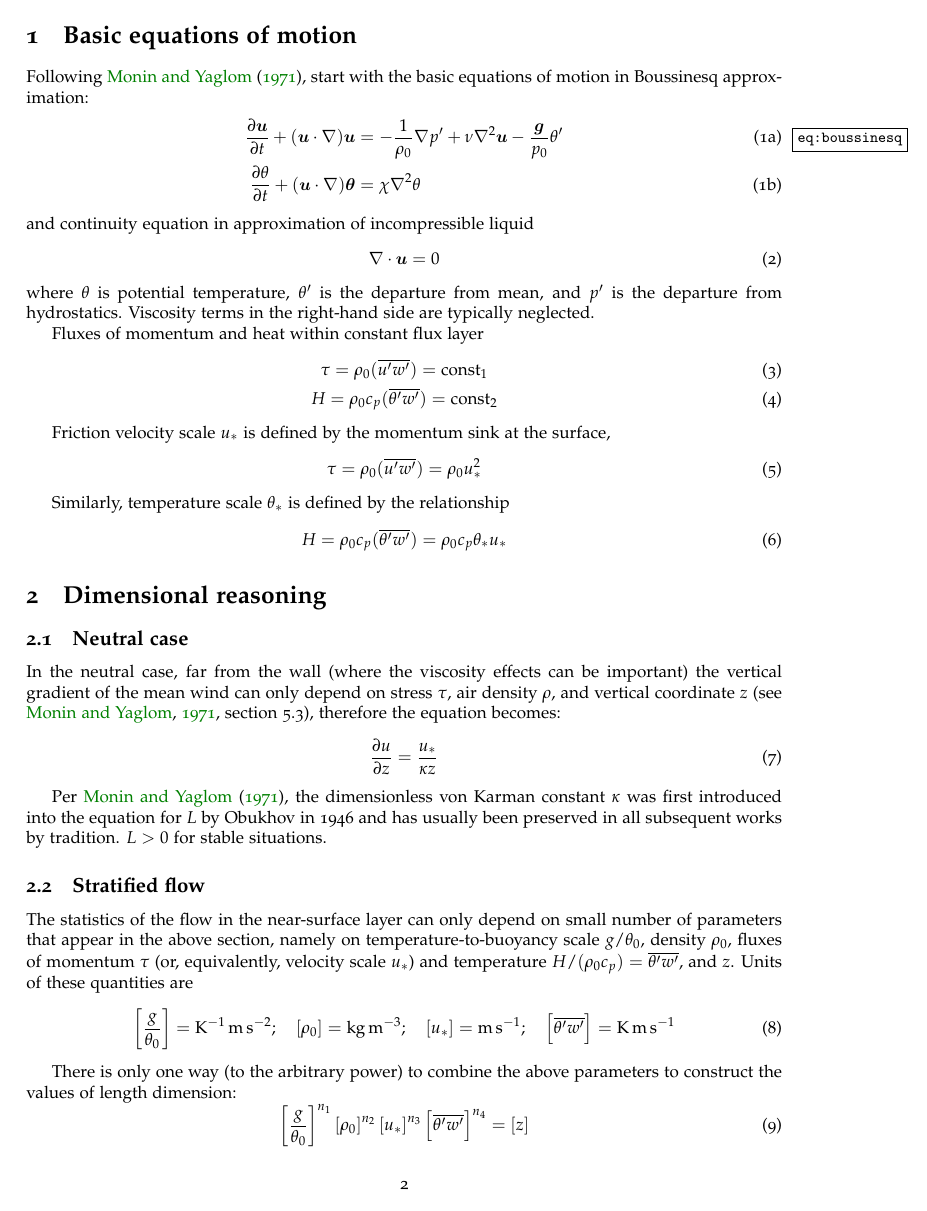
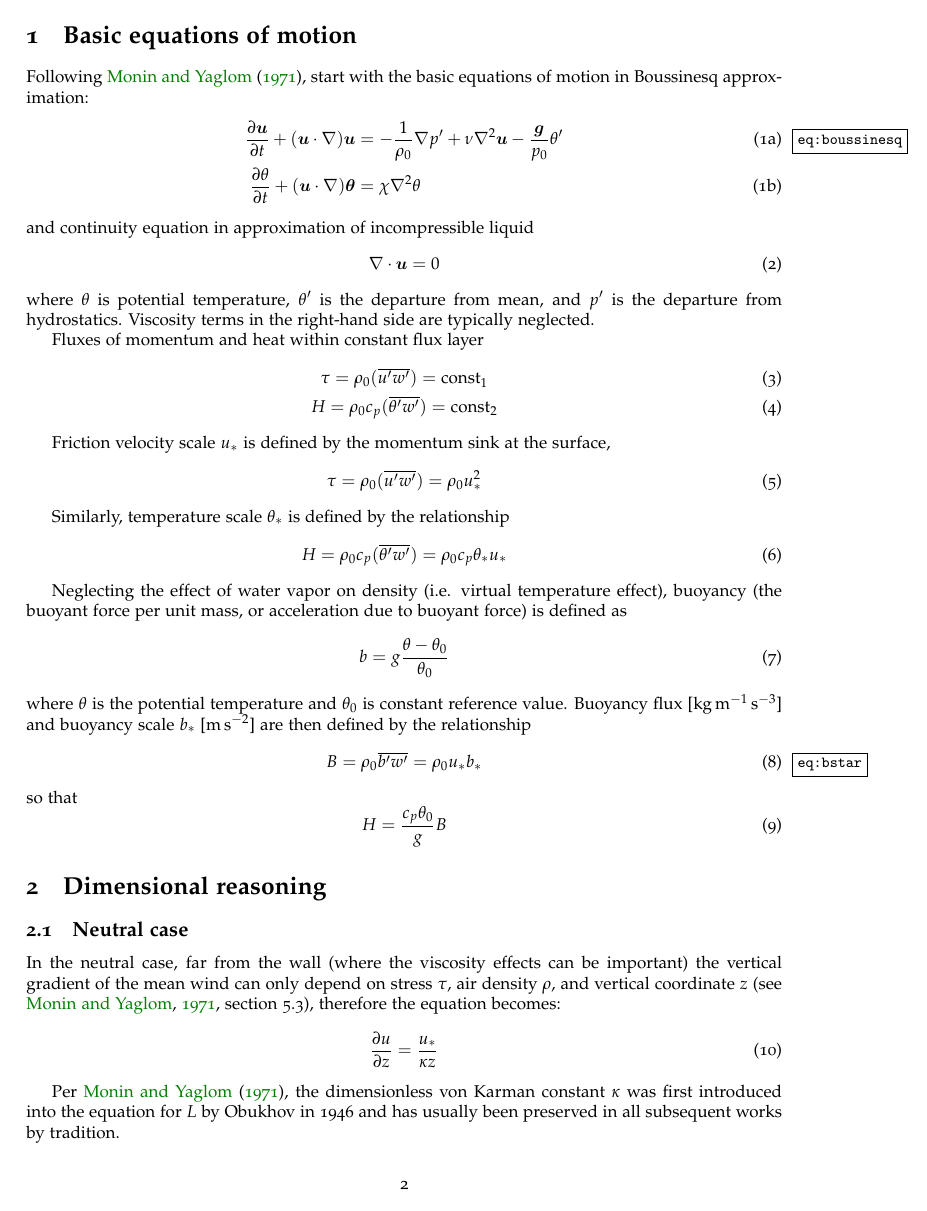
Before and after one commit to slm7826/MOST, a LaTeX document (MOST.tex): page 2 of 20. Compiled offline with pdfLaTeX.

Commit message:
Add definition of buoyancy, more details on dimensional analysis

```diff
--- a/MOST.tex
+++ b/MOST.tex
@@ -95,6 +95,19 @@ Similarly, temperature scale $\tstar$ is defined by the relationship
    H = \rho_0 c_p (\overline{\pt'w'}) = \rho_0 c_p \tstar \ustar
 \end{equation}
 
+Neglecting the effect of water vapor on density (i.e. virtual temperature effect), buoyancy (the buoyant force per unit mass, or acceleration due to buoyant force) is defined as
+\begin{equation}
+    b = g \frac{\theta - \theta_0}{\theta_0}
+\end{equation}
+where $\theta$ is the potential temperature and $\theta_0$ is constant reference value. Buoyancy flux [\si{\kg\per\m\per\s\cubed}] and buoyancy scale $\bstar$ [\si{\m\per\s\squared}] are then defined by the relationship
+\begin{equation}\label{eq:bstar}
+    B = \rho_0 \overline{b' w'} = \rho_0 \ustar \bstar
+\end{equation}
+so that
+\begin{equation}
+    H = \frac{c_p \theta_0}{g} B
+\end{equation}
+
 % - - - - - - - - - - - - - - - - - - - - - - - - - - - - - - - - - - - - - - - - - - - -
 \section{Dimensional reasoning}
 
@@ -104,7 +117,7 @@ In the neutral case, far from the wall (where the viscosity effects can be impor
    \pderiv{u}{z} = \frac{\ustar}{\vonkarman z}
 \end{equation}
 
-Per \cite{Monin1971}, the dimensionless von Karman constant $\vonkarman$ was first introduced into the equation for $L$ by Obukhov in 1946 and has usually been preserved in all subsequent works by tradition. $L>0$ for stable situations.
+Per \cite{Monin1971}, the dimensionless von Karman constant $\vonkarman$ was first introduced into the equation for $L$ by Obukhov in 1946 and has usually been preserved in all subsequent works by tradition.
 
 \subsection{Stratified flow}
 The statistics of the flow in the near-surface layer can only depend on small number of parameters that appear in the above section, namely on temperature-to-buoyancy scale $g/\pt_0$, density $\rho_0$, fluxes of momentum $\tau$ (or, equivalently, velocity scale $\ustar$) and temperature $H/(\rho_0 c_p)=\overline{\pt'w'}$, and $z$. Units of these quantities are
```
Also changed, not shown: MOST.tex (14 more changed lines).
